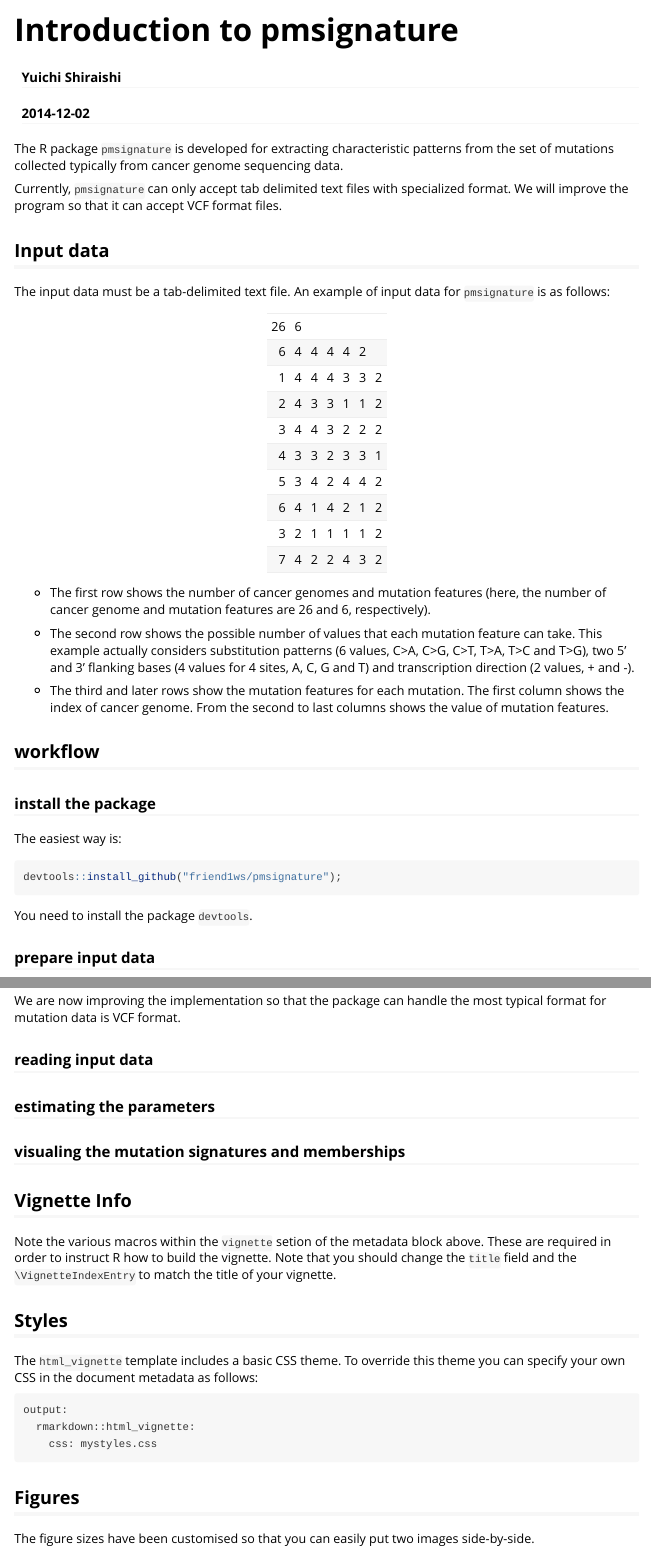
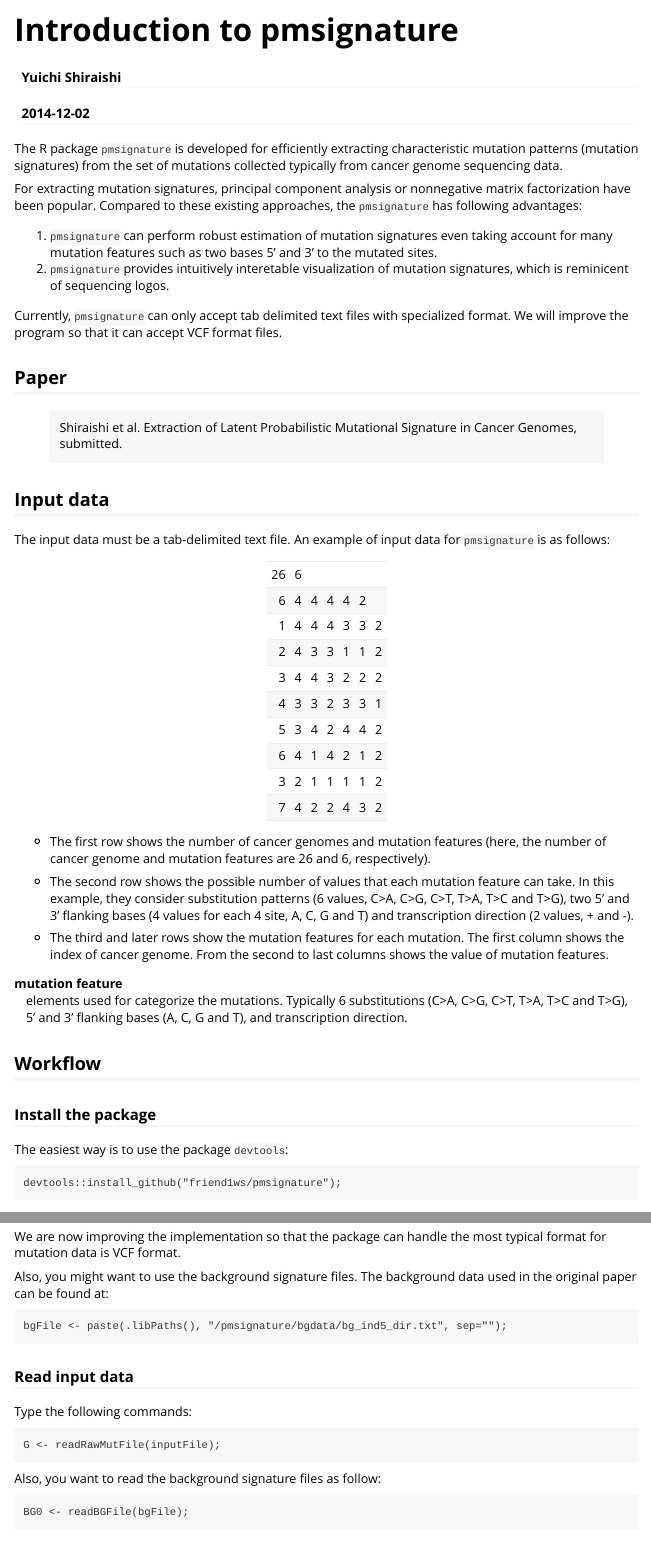
Before and after one commit to friend1ws/pmsignature, an R Markdown document (vignettes/introduction.Rmd): the page in a window 1100 px wide, from its top, and a second part further down, joined at a grey line. Rendered offline with R 4.5, knitr and Pandoc, with nearby package versions.

Commit message:
modification on the airplane to Tokyo

````diff
--- a/vignettes/introduction.Rmd
+++ b/vignettes/introduction.Rmd
@@ -9,11 +9,23 @@ vignette: >
   %\usepackage[utf8]{inputenc}
 ---
 
-The R package `pmsignature` is developed for extracting characteristic patterns from the set of mutations collected
-typically from cancer genome sequencing data.
+The R package `pmsignature` is developed
+for efficiently extracting characteristic mutation patterns (mutation signatures)
+from the set of mutations collected typically from cancer genome sequencing data.
+
+For extracting mutation signatures,
+principal component analysis or nonnegative matrix factorization have been popular.
+Compared to these existing approaches, the `pmsignature` has following advantages:
+
+1. `pmsignature` can perform robust estimation of mutation signatures even taking account for many mutation features such as two bases 5' and 3' to the mutated sites.
+1. `pmsignature` provides intuitively interetable visualization of mutation signatures, which is reminicent of sequencing logos.
 
 Currently, `pmsignature` can only accept tab delimited text files with specialized format.
 We will improve the program so that it can accept VCF format files.
+
+## Paper
+
+> Shiraishi et al. Extraction of Latent Probabilistic Mutational Signature in Cancer Genomes, submitted.
 
 ## Input data
 
@@ -37,22 +49,26 @@ An example of input data for `pmsignature` is as follows:
 (here, the number of cancer genome and mutation features are 26 and 6, respectively).
 
 - The second row shows the possible number of values that each mutation feature can take.
-This example actually considers substitution patterns (6 values, C>A, C>G, C>T, T>A, T>C and T>G),
-two 5' and 3' flanking bases (4 values for 4 sites, A, C, G and T) and transcription direction (2 values, + and -).
+In this example, they consider substitution patterns (6 values, C>A, C>G, C>T, T>A, T>C and T>G),
+two 5' and 3' flanking bases (4 values for each 4 site, A, C, G and T)
+and transcription direction (2 values, + and -).
 
 - The third and later rows show the mutation features for each mutation. The first column shows the index of cancer genome. From the second to last columns shows the value of mutation features.
 
+mutation feature
+: elements used for categorize the mutations.
+Typically 6 substitutions (C>A, C>G, C>T, T>A, T>C and T>G),
+5' and 3' flanking bases (A, C, G and T), and transcription direction.
 
-## workflow
 
-### install the package
+## Workflow
 
-The easiest way is:
+### Install the package
 
-```{r, eval=FALSE}
+The easiest way is to use the package `devtools`:
+
+```
 devtools::install_github("friend1ws/pmsignature");
 ```
 
-You need to install the package `devtools`.
 
-### prepare input data
@@ -73,9 +91,21 @@ we prepared a script which you can find at.
 We are now improving the implementation so that the package can handle
 the most typical format for mutation data is VCF format.
 
+Also, you might want to use the background signature files.
+The background data used in the original paper can be found at:
 
-### reading input data
+```
+bgFile <- paste(.libPaths(), "/pmsignature/bgdata/bg_ind5_dir.txt", sep="");
+```
 
-### estimating the parameters
+### Read input data
 
-### visualing the mutation signatures and memberships
+Type the following commands:
+```
+G <- readRawMutFile(inputFile);
+```
+
+Also, you want to read the background signature files as follow:
+
+```
+BG0 <- readBGFile(bgFile);
@@ -84,16 +143 @@ the most typical format for mutation data is VCF format.
 
-## Vignette Info
-
-Note the various macros within the `vignette` setion of the metadata block above. These are required in order to instruct R how to build the vignette. Note that you should change the `title` field and the `\VignetteIndexEntry` to match the title of your vignette.
-
-## Styles
-
-The `html_vignette` template includes a basic CSS theme. To override this theme you can specify your own CSS in the document metadata as follows:
-
-    output:
-      rmarkdown::html_vignette:
-        css: mystyles.css
-
-## Figures
-
-The figure sizes have been customised so that you can easily put two images side-by-side.
````
Also changed, not shown: R/getSignature.R (+3 -0 lines), R/visualizeSignature.R (+2 -2 lines), vignettes/introduction.Rmd (68 more changed lines), 2 other files.
